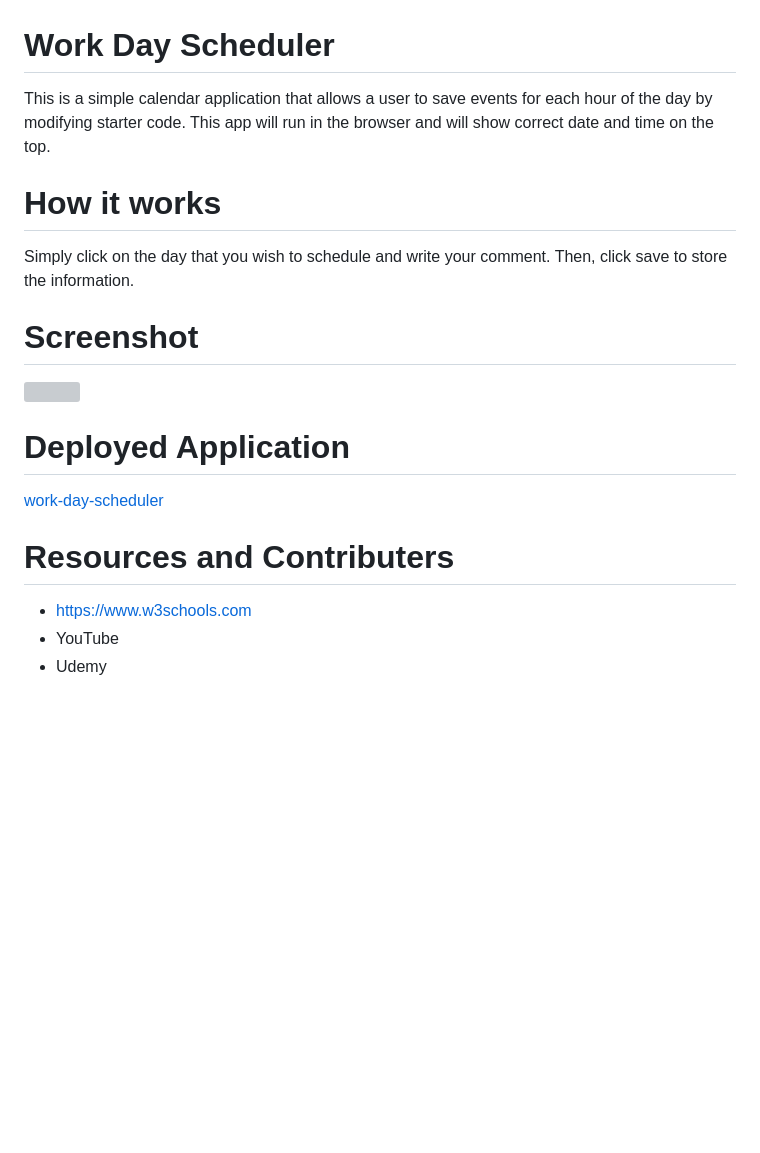
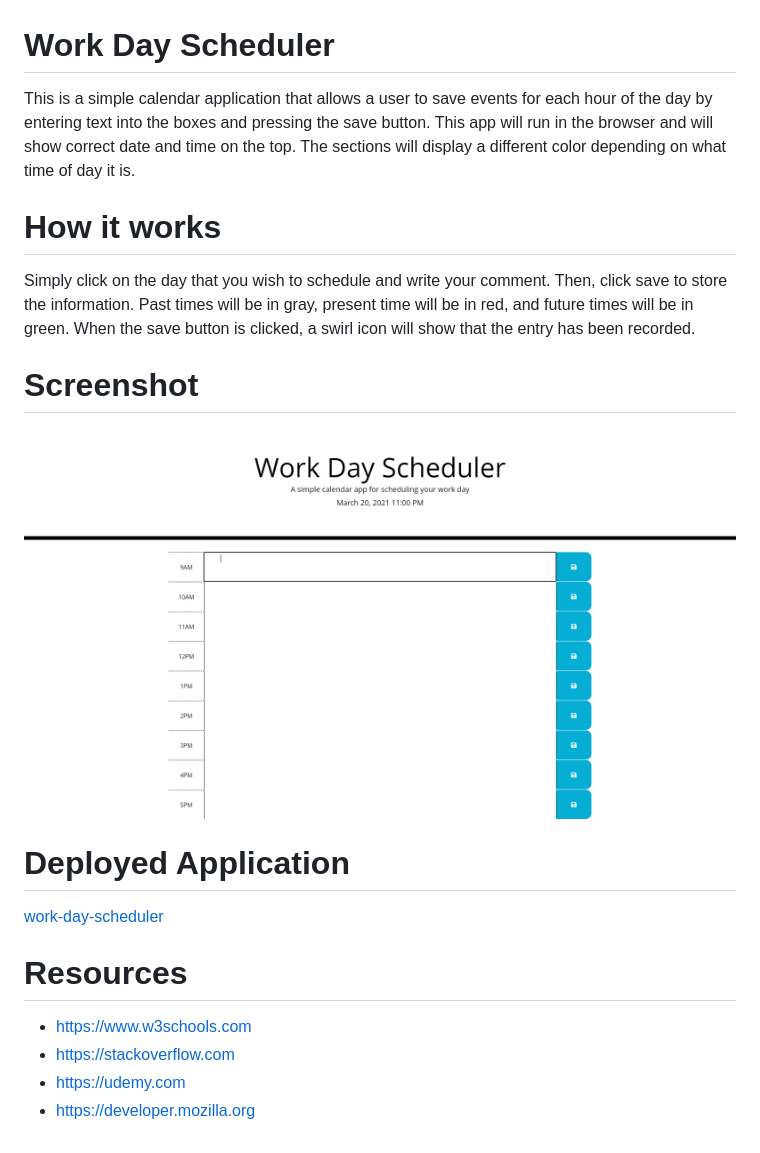
Before and after one commit to EricaRoq/work-day-scheduler, a Markdown page: README.md, the part around the change. GitHub-like rendering; pictures changed too: assets/images/work-day-scheduler.png (added); blank space fills up the shorter version; grey boxes are pictures that could not be loaded.

```diff
--- a/README.md
+++ b/README.md
@@ -1,23 +1,24 @@
 # Work Day Scheduler
 
-This is a simple calendar application that allows a user to save events for each hour of the day by modifying starter code. This app will run in the browser and will show correct date and time on the top.
+This is a simple calendar application that allows a user to save events for each hour of the day by entering text into the boxes and pressing the save button. This app will run in the browser and will show correct date and time on the top. The sections will display a different color depending on what time of day it is.
 
 # How it works
 
-Simply click on the day that you wish to schedule and write your comment. Then, click save to store the information.
+Simply click on the day that you wish to schedule and write your comment. Then, click save to store the information. Past times will be in gray, present time will be in red, and future times will be in green. When the save button is clicked, a swirl icon will show that the entry has been recorded.
 
 
 # Screenshot
 
-![](./assets/images/scheduler.png)
+![](./assets/images/work-day-scheduler.png)
 
 # Deployed Application
 
 [work-day-scheduler](https://ericaroq.github.io/work-day-scheduler/)
 
 
+# Resources
 
-# Resources and Contributers
 * https://www.w3schools.com
-* YouTube
-* Udemy
+* https://stackoverflow.com
+* https://udemy.com
+* https://developer.mozilla.org
```
